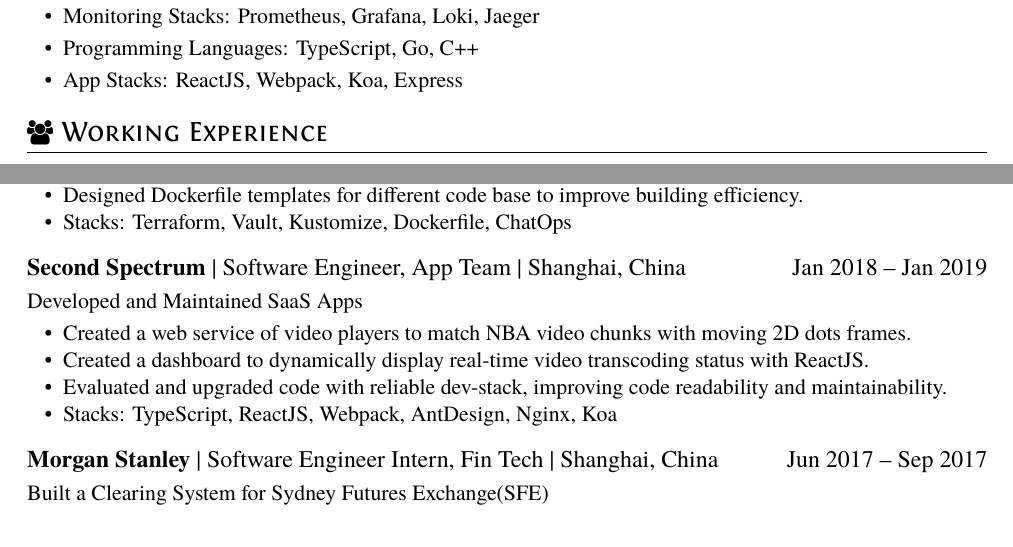
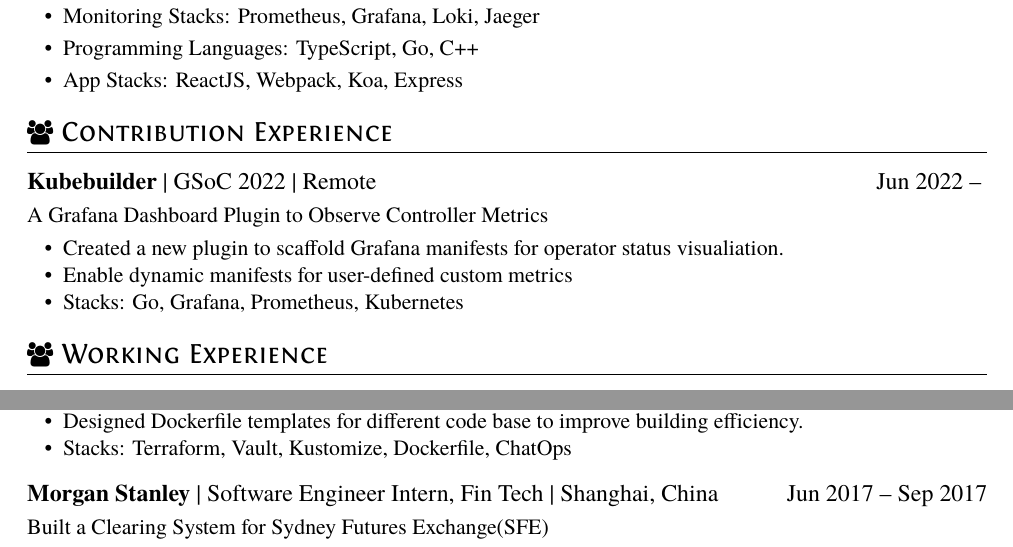
Before and after one commit to Kavinjsir/Kavinjsir, a LaTeX CV (cv/resume.tex): two parts of the page, joined at a grey line, cut so that both start at the same text. Compiled offline with XeLaTeX.

Commit message:
feat: add open source contribution

```diff
--- a/cv/resume.tex
+++ b/cv/resume.tex
@@ -20,6 +20,16 @@
   \item Monitoring Stacks: Prometheus, Grafana, Loki, Jaeger
   \item Programming Languages: TypeScript, Go, C++
   \item App Stacks: ReactJS, Webpack, Koa, Express
+\end{itemize}
+
+\section{\faUsers\ Contribution Experience}
+\datedsubsection{\textbf{Kubebuilder} | GSoC 2022 | Remote}{Jun 2022 -- }
+% \role{Developer}{}
+A Grafana Dashboard Plugin to Observe Controller Metrics
+\begin{itemize}
+  \item Created a new plugin to scaffold Grafana manifests for operator status visualiation.
+  \item Enable dynamic manifests for user-defined custom metrics
+  \item Stacks: Go, Grafana, Prometheus, Kubernetes
 \end{itemize}
 
 \section{\faUsers\ Working Experience}
@@ -49,15 +59,15 @@
   \item Stacks: Terraform, Vault, Kustomize, Dockerfile, ChatOps
 \end{itemize}
 
-\datedsubsection{\textbf{Second Spectrum} | Software Engineer, App Team | Shanghai, China}{Jan 2018 -- Jan 2019}
-% \role{Full Stack Engineer}{App Team}
-Developed and Maintained SaaS Apps
-\begin{itemize}
-  \item Created a web service of video players to match NBA video chunks with moving 2D dots frames.
-  \item Created a dashboard to dynamically display real-time video transcoding status with ReactJS.
-  \item Evaluated and upgraded code with reliable dev-stack, improving code readability and maintainability.
-  \item Stacks: TypeScript, ReactJS, Webpack, AntDesign, Nginx, Koa
-\end{itemize}
+% \datedsubsection{\textbf{Second Spectrum} | Software Engineer, App Team | Shanghai, China}{Jan 2018 -- Jan 2019}
+% % \role{Full Stack Engineer}{App Team}
+% Developed and Maintained SaaS Apps
+% \begin{itemize}
+%   \item Created a web service of video players to match NBA video chunks with moving 2D dots frames.
+%   \item Created a dashboard to dynamically display real-time video transcoding status with ReactJS.
+%   \item Evaluated and upgraded code with reliable dev-stack, improving code readability and maintainability.
+%   \item Stacks: TypeScript, ReactJS, Webpack, AntDesign, Nginx, Koa
+% \end{itemize}
 
 \datedsubsection{\textbf{Morgan Stanley} | Software Engineer Intern, Fin Tech | Shanghai, China}{Jun 2017 -- Sep 2017}
 % \role{Technology Intern}{Fin Tech}
```
